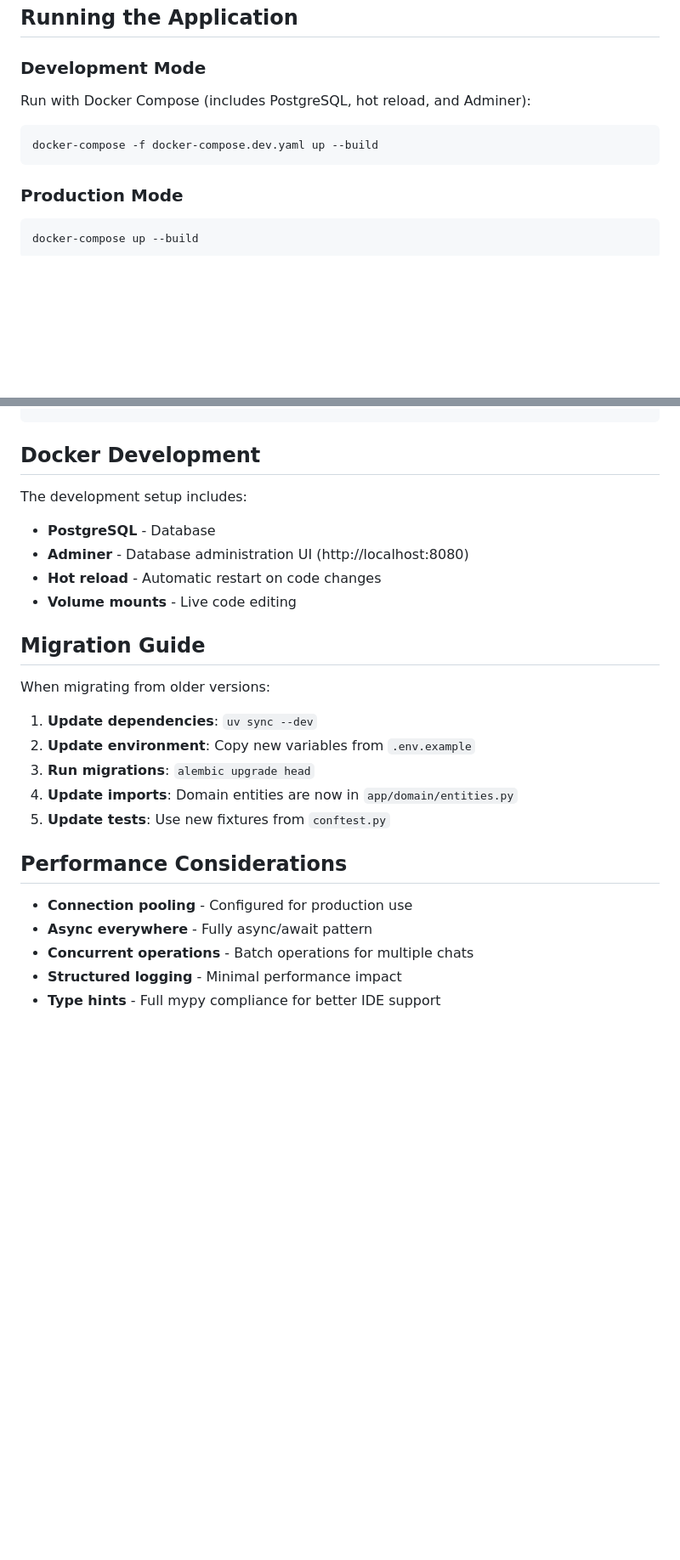
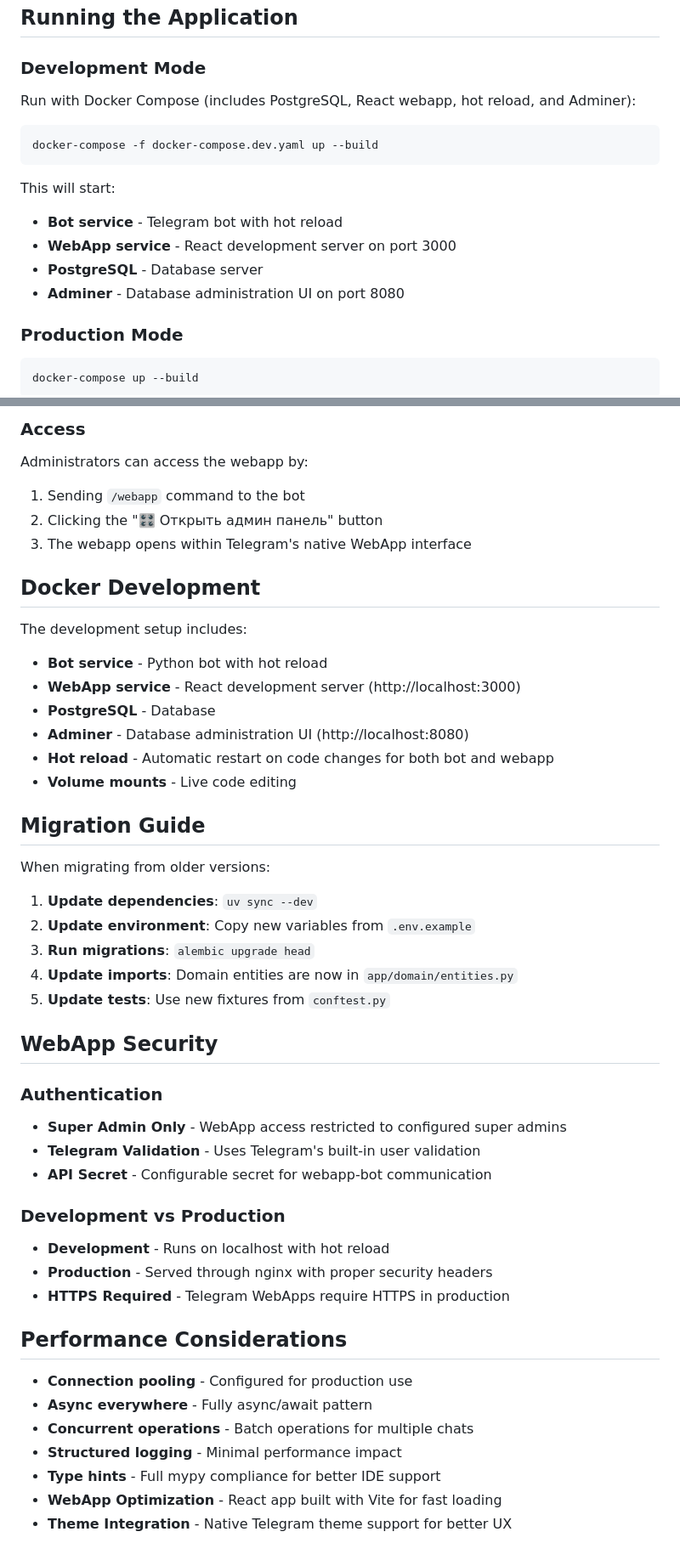
Before and after one commit to vsem-azamat/moderator-bot, a Markdown page: CLAUDE.md, 2 parts joined by grey strips. Shown at 85% size. Rendered like a GitHub page; blank space fills up the shorter version.

````diff
--- a/CLAUDE.md
+++ b/CLAUDE.md
@@ -37,10 +43,16 @@ cp .env.example .env
 ## Running the Application
 
 ### Development Mode
-Run with Docker Compose (includes PostgreSQL, hot reload, and Adminer):
+Run with Docker Compose (includes PostgreSQL, React webapp, hot reload, and Adminer):
 ```bash
 docker-compose -f docker-compose.dev.yaml up --build
 ```
+
+This will start:
+- **Bot service** - Telegram bot with hot reload
+- **WebApp service** - React development server on port 3000
+- **PostgreSQL** - Database server
+- **Adminer** - Database administration UI on port 8080
 
 ### Production Mode
 ```bash
@@ -245,10 +317,17 @@ LOG_LEVEL=INFO
+### Access
+Administrators can access the webapp by:
+1. Sending `/webapp` command to the bot
+2. Clicking the "🎛️ Открыть админ панель" button
+3. The webapp opens within Telegram's native WebApp interface
 
 ## Docker Development
 
 The development setup includes:
+- **Bot service** - Python bot with hot reload
+- **WebApp service** - React development server (http://localhost:3000)
 - **PostgreSQL** - Database
 - **Adminer** - Database administration UI (http://localhost:8080)
-- **Hot reload** - Automatic restart on code changes
+- **Hot reload** - Automatic restart on code changes for both bot and webapp
 - **Volume mounts** - Live code editing
 
 ## Migration Guide
@@ -261,6 +340,18 @@ When migrating from older versions:
 4. **Update imports**: Domain entities are now in `app/domain/entities.py`
 5. **Update tests**: Use new fixtures from `conftest.py`
 
+## WebApp Security
+
+### Authentication
+- **Super Admin Only** - WebApp access restricted to configured super admins
+- **Telegram Validation** - Uses Telegram's built-in user validation
+- **API Secret** - Configurable secret for webapp-bot communication
+
+### Development vs Production
+- **Development** - Runs on localhost with hot reload
+- **Production** - Served through nginx with proper security headers
+- **HTTPS Required** - Telegram WebApps require HTTPS in production
+
 ## Performance Considerations
 
 - **Connection pooling** - Configured for production use
@@ -268,3 +359,5 @@ When migrating from older versions:
 - **Concurrent operations** - Batch operations for multiple chats
 - **Structured logging** - Minimal performance impact
 - **Type hints** - Full mypy compliance for better IDE support
+- **WebApp Optimization** - React app built with Vite for fast loading
+- **Theme Integration** - Native Telegram theme support for better UX
````
Also changed, not shown: other parts of CLAUDE.md (+68 -2 lines).
